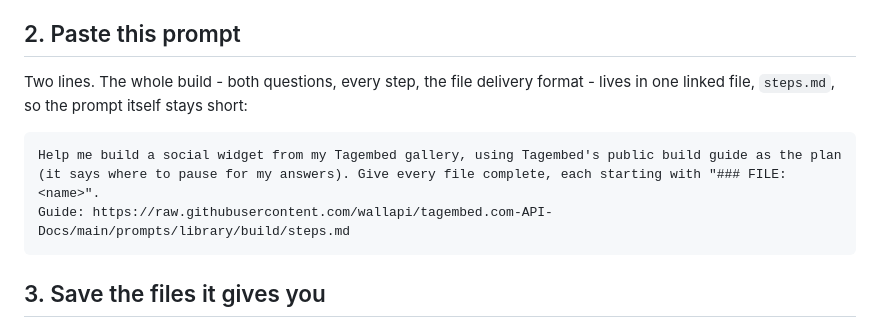
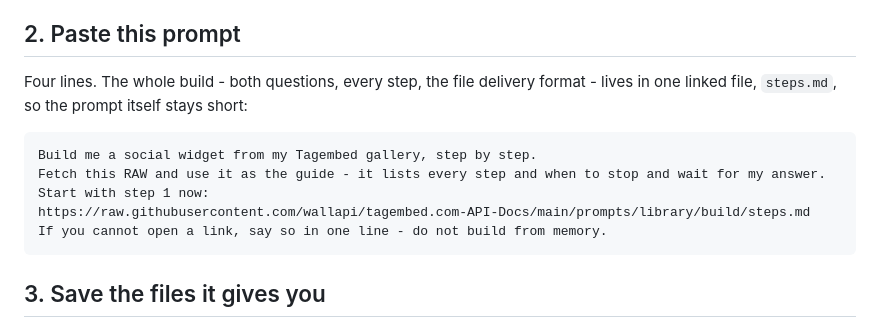
Before and after one commit to wallapi/tagembed.com-API-Docs, a Markdown page: prompts/browser/claude-ai.md, the part around the change. Rendered like a GitHub page.

Commit message:
docs: claude.ai prompt back to the step-by-step form, no BASE line; file format moves into steps.md
Co-Authored-By: Claude Opus 5.5 <noreply@anthropic.com>

````diff
--- a/prompts/browser/claude-ai.md
+++ b/prompts/browser/claude-ai.md
@@ -17,13 +17,15 @@ code, reply "build it with the defaults in the prompt".
 
 ## 2. Paste this prompt
 
-Two lines. The whole build - both questions, every step, the file
+Four lines. The whole build - both questions, every step, the file
 delivery format - lives in one linked file, `steps.md`, so the prompt itself
 stays short:
 
 ```
-Help me build a social widget from my Tagembed gallery, using Tagembed's public build guide as the plan (it says where to pause for my answers). Give every file complete, each starting with "### FILE: <name>".
-Guide: https://raw.githubusercontent.com/wallapi/tagembed.com-API-Docs/main/prompts/library/build/steps.md
+Build me a social widget from my Tagembed gallery, step by step.
+Fetch this RAW and use it as the guide - it lists every step and when to stop and wait for my answer. Start with step 1 now:
+https://raw.githubusercontent.com/wallapi/tagembed.com-API-Docs/main/prompts/library/build/steps.md
+If you cannot open a link, say so in one line - do not build from memory.
 ```
 
 ## 3. Save the files it gives you
````
Also changed, not shown: guides/prompts.md (+4 -2 lines), 1 other file.
